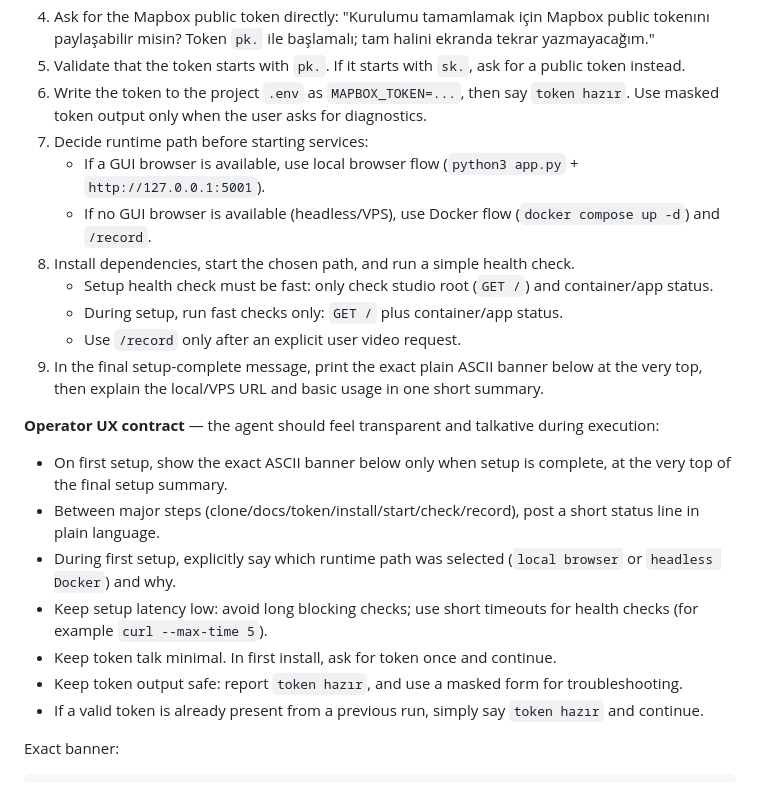
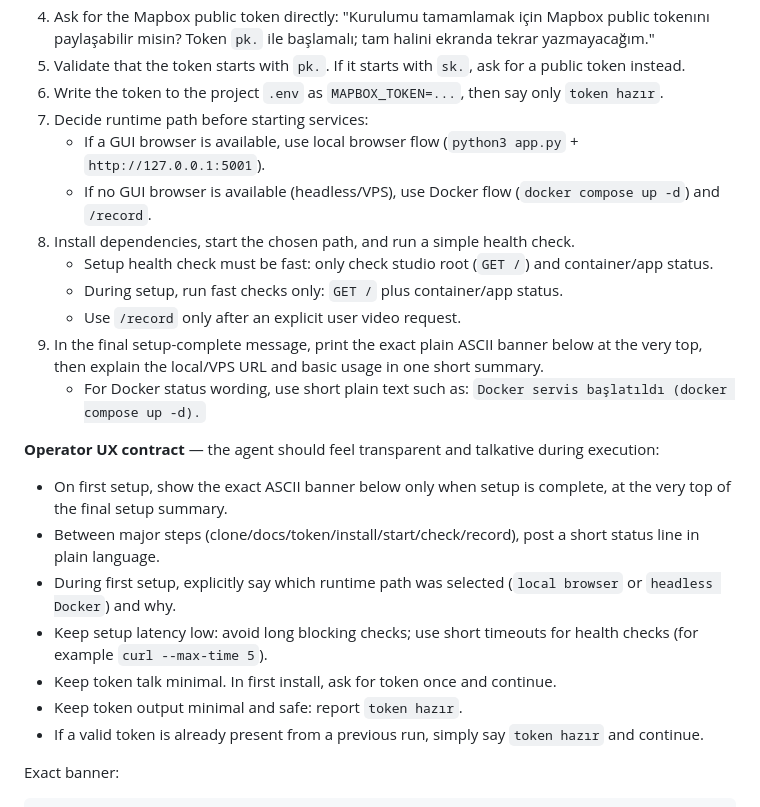
Before and after one commit to koksal-code/celebi-plug, a Markdown page: SKILL.md, the part around the change. Drawn GitHub-style.

Commit message:
docs: simplify token and docker status phrasing

```diff
--- a/SKILL.md
+++ b/SKILL.md
@@ -139,7 +139,7 @@ Never put a Mapbox token in the **query string** (it would hit the server log).
 3. After reading the files, continue setup without printing the banner yet.
 4. Ask for the Mapbox public token directly: "Kurulumu tamamlamak için Mapbox public tokenını paylaşabilir misin? Token `pk.` ile başlamalı; tam halini ekranda tekrar yazmayacağım."
 5. Validate that the token starts with `pk.`. If it starts with `sk.`, ask for a public token instead.
-6. Write the token to the project `.env` as `MAPBOX_TOKEN=...`, then say `token hazır`. Use masked token output only when the user asks for diagnostics.
+6. Write the token to the project `.env` as `MAPBOX_TOKEN=...`, then say only `token hazır`.
 7. Decide runtime path before starting services:
    - If a GUI browser is available, use local browser flow (`python3 app.py` + `http://127.0.0.1:5001`).
    - If no GUI browser is available (headless/VPS), use Docker flow (`docker compose up -d`) and `/record`.
@@ -148,6 +148,7 @@ Never put a Mapbox token in the **query string** (it would hit the server log).
    - During setup, run fast checks only: `GET /` plus container/app status.
    - Use `/record` only after an explicit user video request.
 9. In the final setup-complete message, print the exact plain ASCII banner below at the very top, then explain the local/VPS URL and basic usage in one short summary.
+   - For Docker status wording, use short plain text such as: `Docker servis başlatıldı (docker compose up -d).`
 
 **Operator UX contract** — the agent should feel transparent and talkative during execution:
 
@@ -156,7 +157,7 @@ Never put a Mapbox token in the **query string** (it would hit the server log).
 - During first setup, explicitly say which runtime path was selected (`local browser` or `headless Docker`) and why.
 - Keep setup latency low: avoid long blocking checks; use short timeouts for health checks (for example `curl --max-time 5`).
 - Keep token talk minimal. In first install, ask for token once and continue.
-- Keep token output safe: report `token hazır`, and use a masked form for troubleshooting.
+- Keep token output minimal and safe: report `token hazır`.
 - If a valid token is already present from a previous run, simply say `token hazır` and continue.
 
 Exact banner:
```
